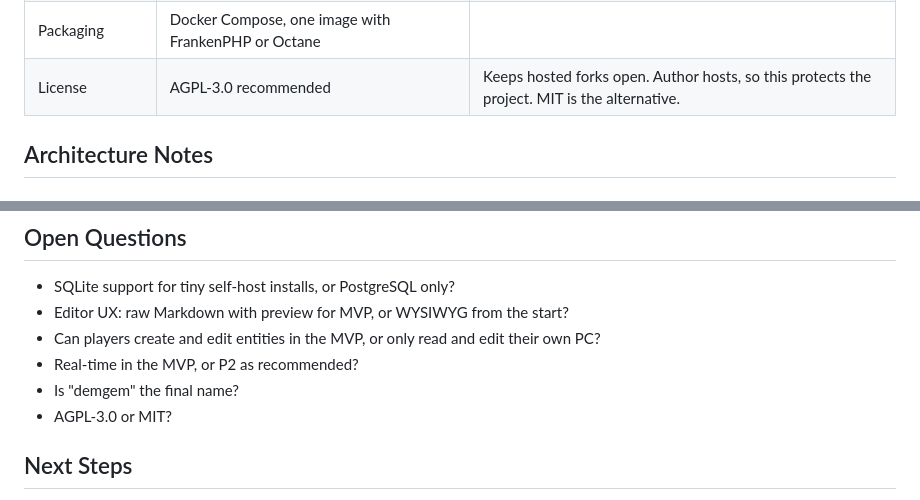
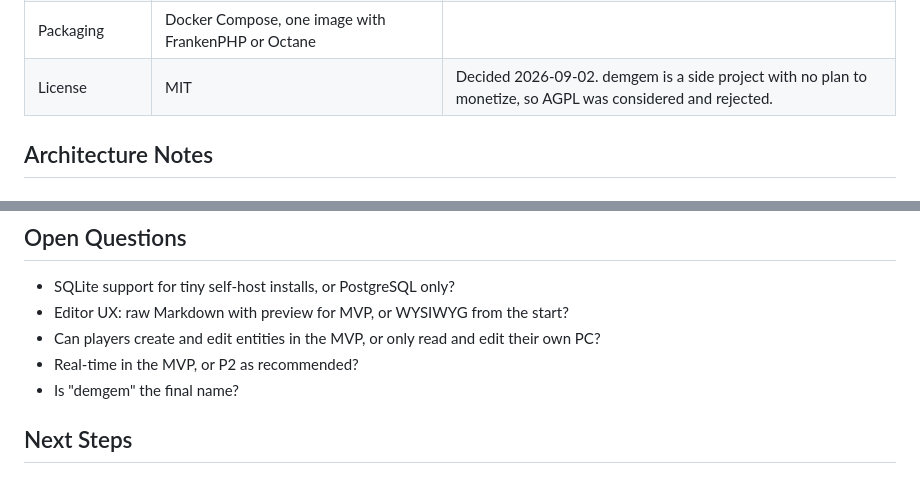
Before and after one commit to sweatybreeze/demgem, a Markdown page: docs/brainstorms/2026-09-02-demgem-campaign-manager-brainstorm.md, 2 parts joined by grey strips. Rendered like a GitHub page.

```diff
--- a/docs/brainstorms/2026-09-02-demgem-campaign-manager-brainstorm.md
+++ b/docs/brainstorms/2026-09-02-demgem-campaign-manager-brainstorm.md
@@ -205,7 +205,7 @@ Combat tracker, dice, and generators. Add campaign memory later.
 | Markdown | league/commonmark with custom extensions | Wiki links, secret blocks, mentions. |
 | Testing and quality | Pest, Pint, Larastan | |
 | Packaging | Docker Compose, one image with FrankenPHP or Octane | |
-| License | AGPL-3.0 recommended | Keeps hosted forks open. Author hosts, so this protects the project. MIT is the alternative. |
+| License | MIT | Decided 2026-09-02. demgem is a side project with no plan to monetize, so AGPL was considered and rejected. |
 
 ## Architecture Notes
 
@@ -338,7 +338,6 @@ Reverb real-time for tracker and dice. 5e 2024 SRD compendium, stat blocks, enco
 - Can players create and edit entities in the MVP, or only read and edit their own PC?
 - Real-time in the MVP, or P2 as recommended?
 - Is "demgem" the final name?
-- AGPL-3.0 or MIT?
 
 ## Next Steps
 
```
Also changed, not shown: docs/plans/2026-09-02-feat-campaigns-members-entities-foundation-plan.md (+1 -0 lines).
